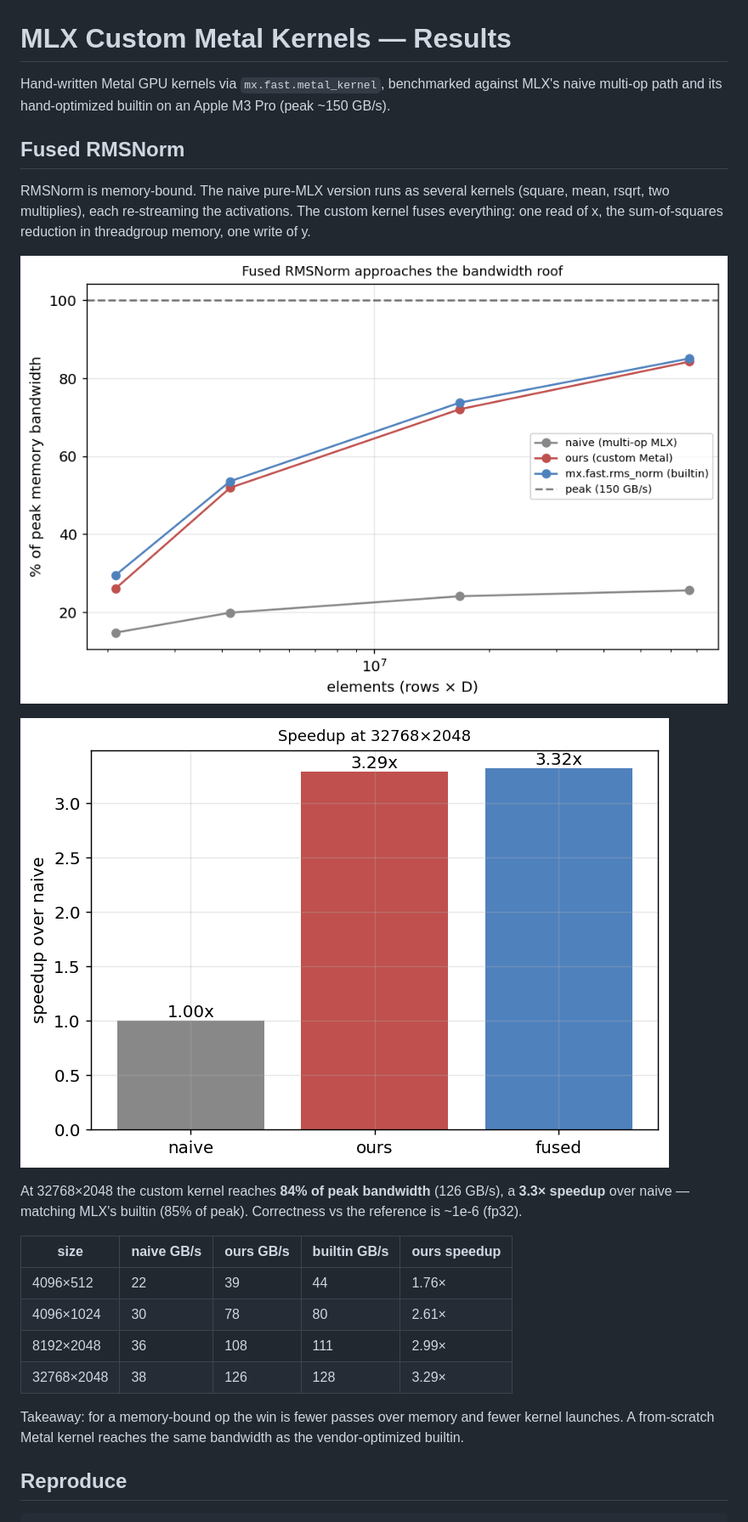
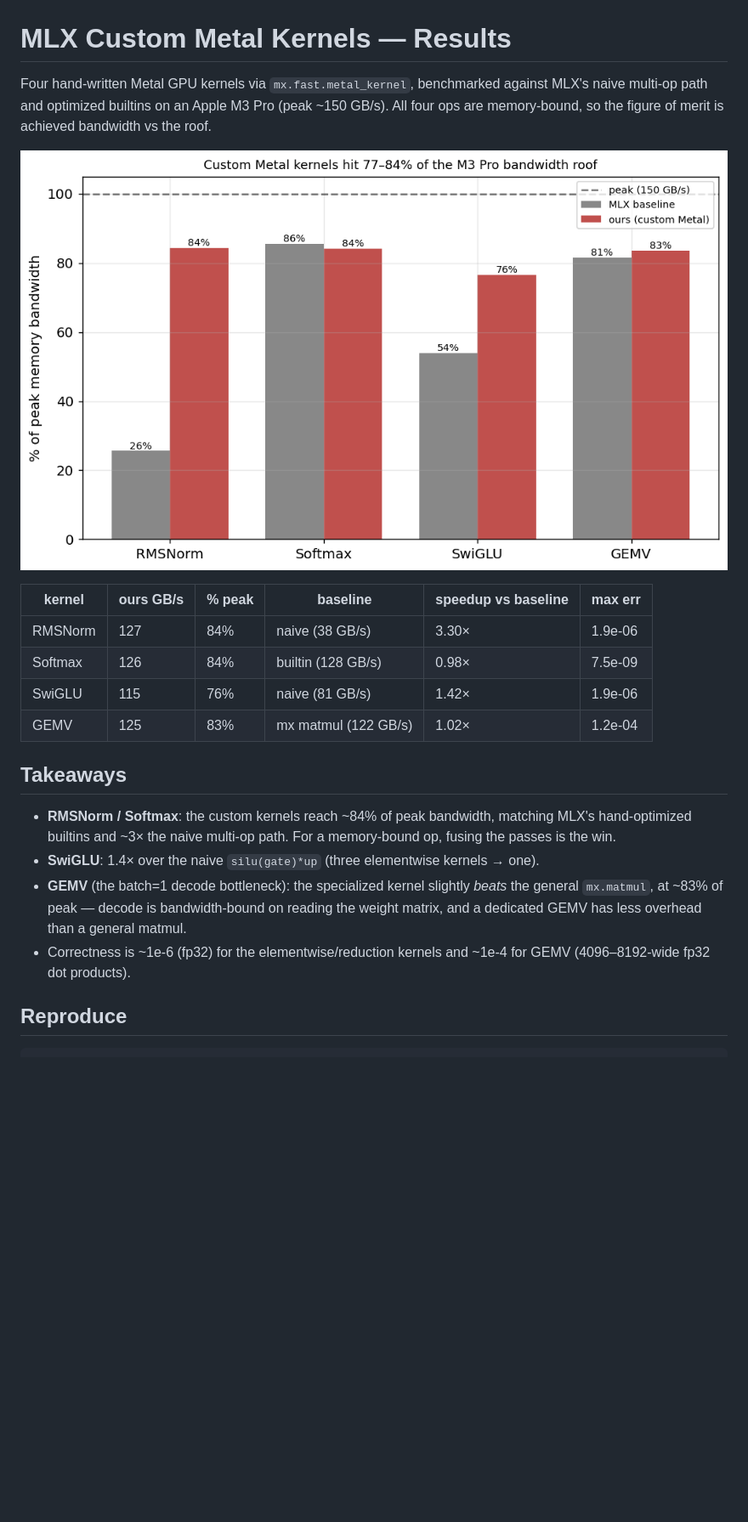
Before and after one commit to jadoon200/scaling-from-scratch, a Markdown page: report/RESULTS.md, the part around the change. Shown: that part at 85% size. GitHub-like rendering; pictures changed too: report/figures/bandwidth.png (deleted), report/figures/bandwidth_all.png (added), report/figures/speedup.png (deleted); blank space fills up the shorter version.

```diff
--- a/report/RESULTS.md
+++ b/report/RESULTS.md
@@ -1,25 +1,22 @@
 # MLX Custom Metal Kernels — Results
 
-Hand-written Metal GPU kernels via `mx.fast.metal_kernel`, benchmarked against MLX's naive multi-op path and its hand-optimized builtin on an Apple M3 Pro (peak ~150 GB/s).
+Four hand-written Metal GPU kernels via `mx.fast.metal_kernel`, benchmarked against MLX's naive multi-op path and optimized builtins on an Apple M3 Pro (peak ~150 GB/s). All four ops are memory-bound, so the figure of merit is achieved bandwidth vs the roof.
 
-## Fused RMSNorm
+![bandwidth](figures/bandwidth_all.png)
 
-RMSNorm is memory-bound. The naive pure-MLX version runs as several kernels (square, mean, rsqrt, two multiplies), each re-streaming the activations. The custom kernel fuses everything: one read of x, the sum-of-squares reduction in threadgroup memory, one write of y.
+| kernel | ours GB/s | % peak | baseline | speedup vs baseline | max err |
+|---|---|---|---|---|---|
+| RMSNorm | 127 | 84% | naive (38 GB/s) | 3.30× | 1.9e-06 |
+| Softmax | 126 | 84% | builtin (128 GB/s) | 0.98× | 7.5e-09 |
+| SwiGLU | 115 | 76% | naive (81 GB/s) | 1.42× | 1.9e-06 |
+| GEMV | 125 | 83% | mx matmul (122 GB/s) | 1.02× | 1.2e-04 |
 
-![bandwidth](figures/bandwidth.png)
+## Takeaways
 
-![speedup](figures/speedup.png)
-
-At 32768×2048 the custom kernel reaches **84% of peak bandwidth** (126 GB/s), a **3.3× speedup** over naive — matching MLX's builtin (85% of peak). Correctness vs the reference is ~1e-6 (fp32).
-
-| size | naive GB/s | ours GB/s | builtin GB/s | ours speedup |
-|---|---|---|---|---|
-| 4096×512 | 22 | 39 | 44 | 1.76× |
-| 4096×1024 | 30 | 78 | 80 | 2.61× |
-| 8192×2048 | 36 | 108 | 111 | 2.99× |
-| 32768×2048 | 38 | 126 | 128 | 3.29× |
-
-Takeaway: for a memory-bound op the win is fewer passes over memory and fewer kernel launches. A from-scratch Metal kernel reaches the same bandwidth as the vendor-optimized builtin.
+- **RMSNorm / Softmax**: the custom kernels reach ~84% of peak bandwidth, matching MLX's hand-optimized builtins and ~3× the naive multi-op path. For a memory-bound op, fusing the passes is the win.
+- **SwiGLU**: 1.4× over the naive `silu(gate)*up` (three elementwise kernels → one).
+- **GEMV** (the batch=1 decode bottleneck): the specialized kernel slightly *beats* the general `mx.matmul`, at ~83% of peak — decode is bandwidth-bound on reading the weight matrix, and a dedicated GEMV has less overhead than a general matmul.
+- Correctness is ~1e-6 (fp32) for the elementwise/reduction kernels and ~1e-4 for GEMV (4096–8192-wide fp32 dot products).
 
 ## Reproduce
 
```
Also changed, not shown: README.md (+29 -26 lines), 6 other files.
